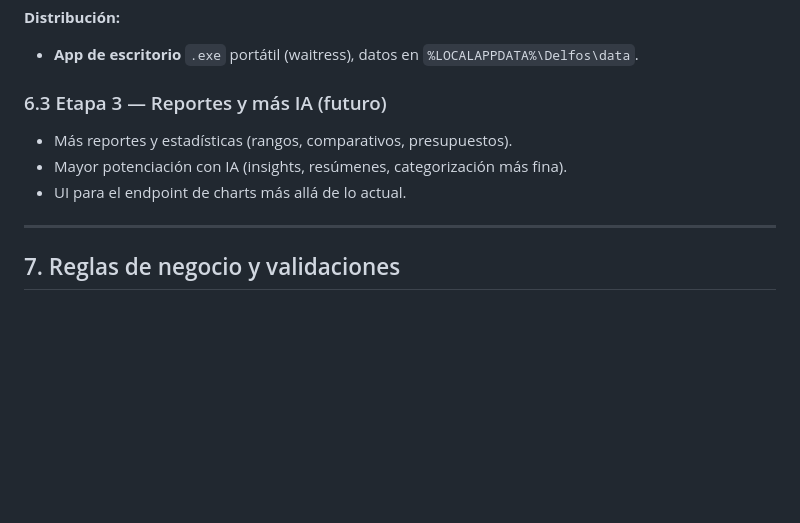
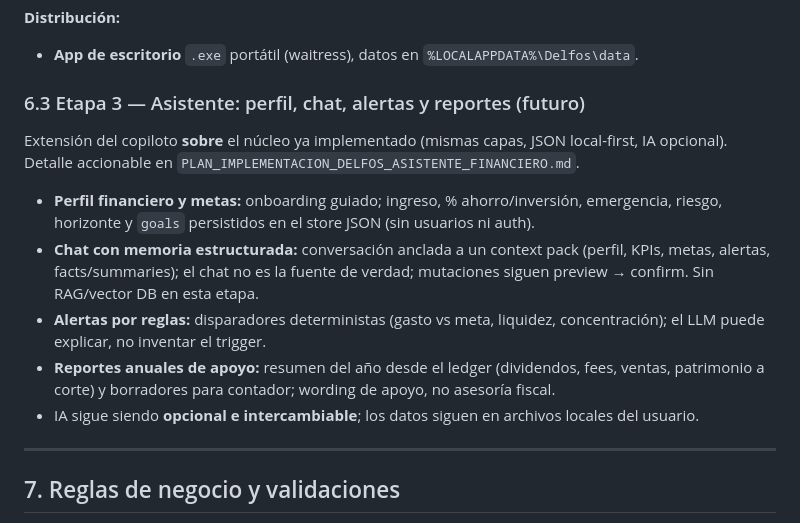
Before and after one commit to Espacio-del-Habitante/delfos, a Markdown page: docs/00_vision.md, the part around the change. Drawn GitHub-style; blank space fills up the shorter version.

```diff
--- a/docs/00_vision.md
+++ b/docs/00_vision.md
@@ -200,11 +200,21 @@ de visión extrae filas del ledger que el usuario revisa antes de guardar.
 **Distribución:**
 - **App de escritorio** `.exe` portátil (waitress), datos en `%LOCALAPPDATA%\Delfos\data`.
 
-### 6.3 Etapa 3 — Reportes y más IA (futuro)
+### 6.3 Etapa 3 — Asistente: perfil, chat, alertas y reportes (futuro)
 
-- Más reportes y estadísticas (rangos, comparativos, presupuestos).
-- Mayor potenciación con IA (insights, resúmenes, categorización más fina).
-- UI para el endpoint de charts más allá de lo actual.
+Extensión del copiloto **sobre** el núcleo ya implementado (mismas capas, JSON local-first,
+IA opcional). Detalle accionable en `PLAN_IMPLEMENTACION_DELFOS_ASISTENTE_FINANCIERO.md`.
+
+- **Perfil financiero y metas:** onboarding guiado; ingreso, % ahorro/inversión, emergencia,
+  riesgo, horizonte y `goals` persistidos en el store JSON (sin usuarios ni auth).
+- **Chat con memoria estructurada:** conversación anclada a un context pack (perfil, KPIs,
+  metas, alertas, facts/summaries); el chat no es la fuente de verdad; mutaciones siguen
+  preview → confirm. Sin RAG/vector DB en esta etapa.
+- **Alertas por reglas:** disparadores deterministas (gasto vs meta, liquidez, concentración);
+  el LLM puede explicar, no inventar el trigger.
+- **Reportes anuales de apoyo:** resumen del año desde el ledger (dividendos, fees, ventas,
+  patrimonio a corte) y borradores para contador; wording de apoyo, no asesoría fiscal.
+- IA sigue siendo **opcional e intercambiable**; los datos siguen en archivos locales del usuario.
 
 ---
 
```
Also changed, not shown: PLAN_IMPLEMENTACION_DELFOS_ASISTENTE_FINANCIERO.md (added, +487 -0 lines).
